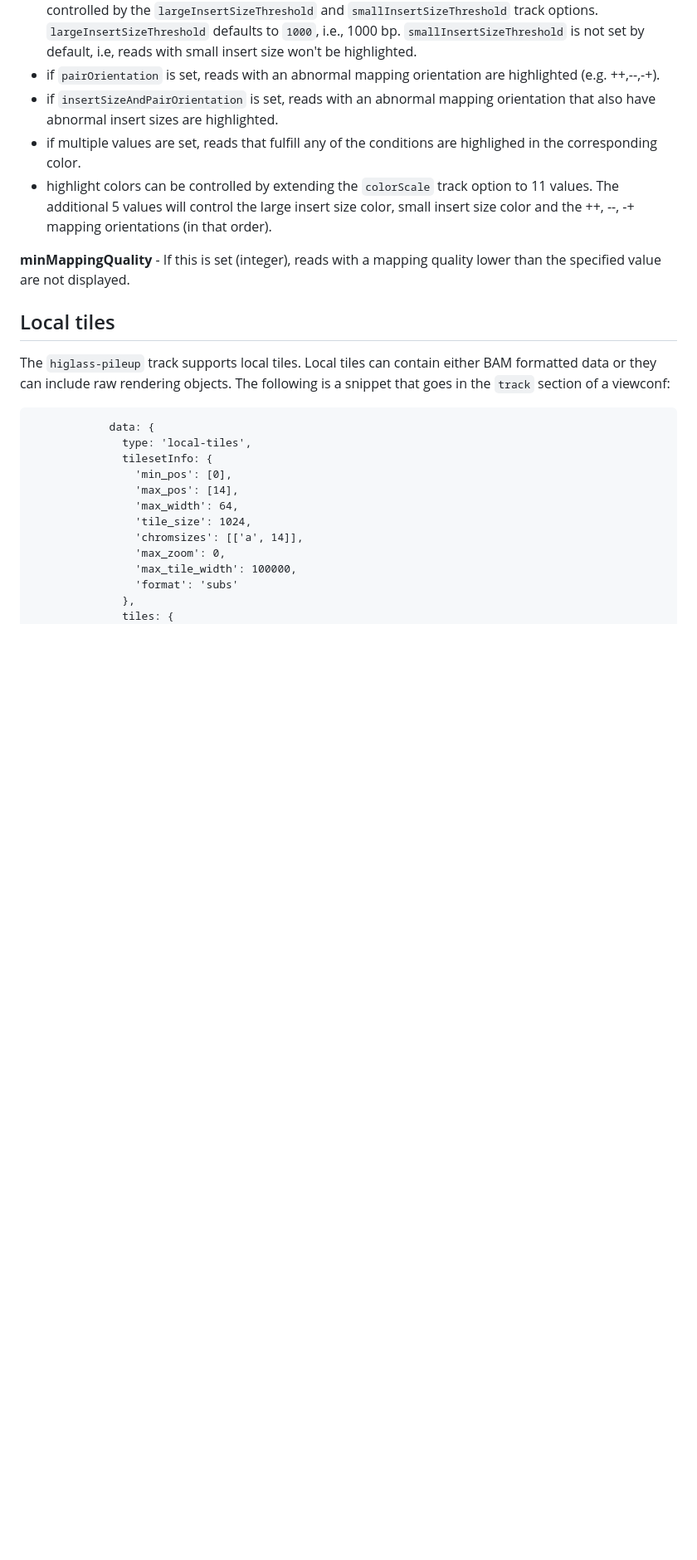
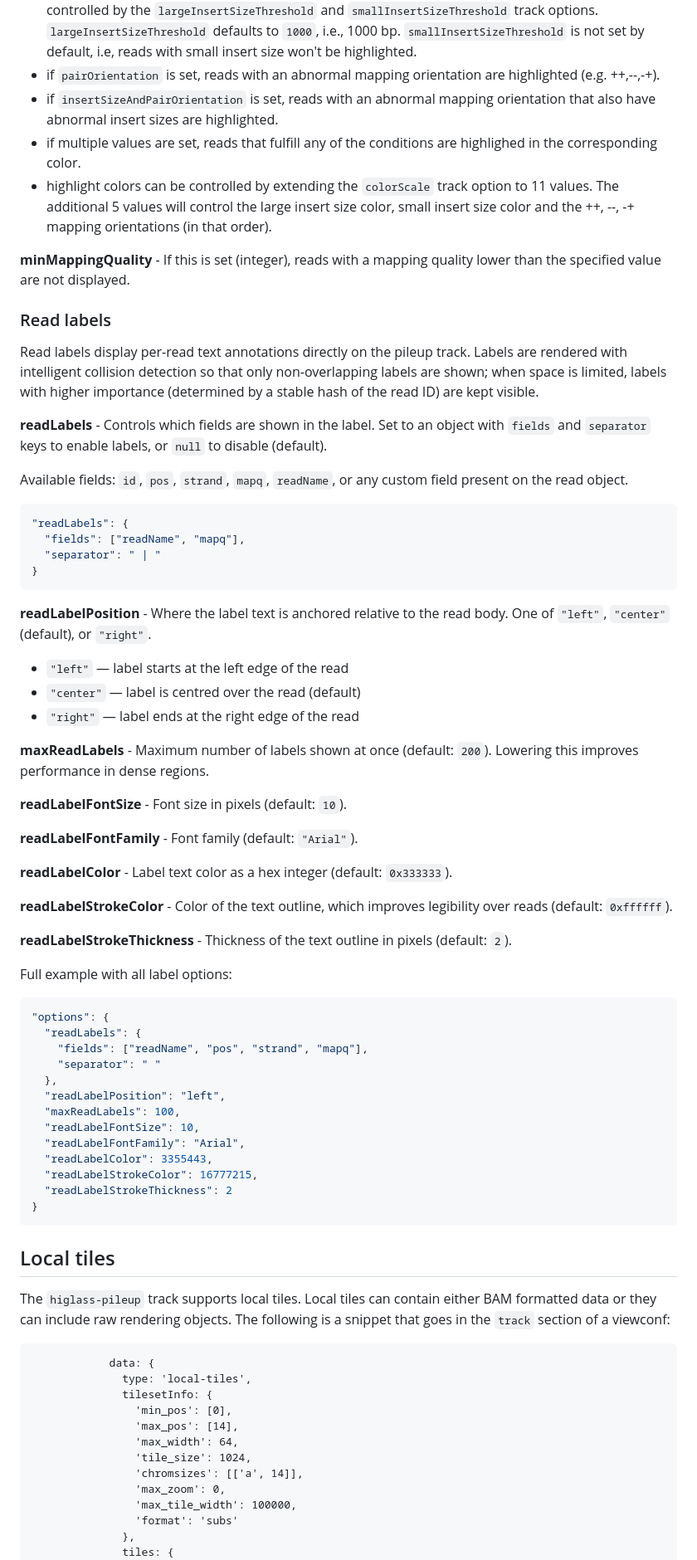
Before and after one commit to higlass/higlass-pileup, a Markdown page: README.md, the part around the change. Shown at 83% size. GitHub-like rendering; blank space fills up the shorter version.

Commit message:
Document read labels options in README

````diff
--- a/README.md
+++ b/README.md
@@ -187,6 +187,57 @@ both alignments will be highlighted.
 
 **minMappingQuality** - If this is set (integer), reads with a mapping quality lower than the specified value are not displayed.
 
+### Read labels
+
+Read labels display per-read text annotations directly on the pileup track. Labels are rendered with intelligent collision detection so that only non-overlapping labels are shown; when space is limited, labels with higher importance (determined by a stable hash of the read ID) are kept visible.
+
+**readLabels** - Controls which fields are shown in the label. Set to an object with `fields` and `separator` keys to enable labels, or `null` to disable (default).
+
+Available fields: `id`, `pos`, `strand`, `mapq`, `readName`, or any custom field present on the read object.
+
+```json
+"readLabels": {
+  "fields": ["readName", "mapq"],
+  "separator": " | "
+}
+```
+
+**readLabelPosition** - Where the label text is anchored relative to the read body. One of `"left"`, `"center"` (default), or `"right"`.
+
+- `"left"` — label starts at the left edge of the read
+- `"center"` — label is centred over the read (default)
+- `"right"` — label ends at the right edge of the read
+
+**maxReadLabels** - Maximum number of labels shown at once (default: `200`). Lowering this improves performance in dense regions.
+
+**readLabelFontSize** - Font size in pixels (default: `10`).
+
+**readLabelFontFamily** - Font family (default: `"Arial"`).
+
+**readLabelColor** - Label text color as a hex integer (default: `0x333333`).
+
+**readLabelStrokeColor** - Color of the text outline, which improves legibility over reads (default: `0xffffff`).
+
+**readLabelStrokeThickness** - Thickness of the text outline in pixels (default: `2`).
+
+Full example with all label options:
+
+```json
+"options": {
+  "readLabels": {
+    "fields": ["readName", "pos", "strand", "mapq"],
+    "separator": " "
+  },
+  "readLabelPosition": "left",
+  "maxReadLabels": 100,
+  "readLabelFontSize": 10,
+  "readLabelFontFamily": "Arial",
+  "readLabelColor": 3355443,
+  "readLabelStrokeColor": 16777215,
+  "readLabelStrokeThickness": 2
+}
+```
+
 ## Local tiles
 
 The `higlass-pileup` track supports local tiles. Local tiles can contain either BAM formatted data or they can include raw rendering objects. The following is a snippet that goes in the `track` section of a viewconf:
````
